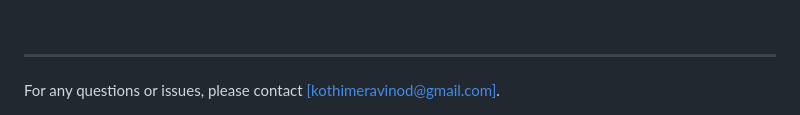
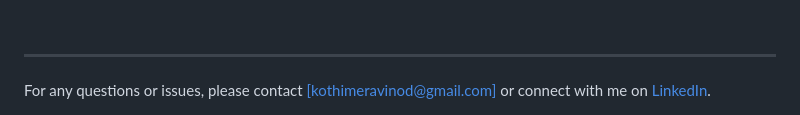
Before and after one commit to Vinod794/data_analysis_with_django, a Markdown page: README.md, the part around the change. GitHub-like rendering.

Commit message:
Update README.md
Added LinkedIn profile in readme file.

```diff
--- a/README.md
+++ b/README.md
@@ -92,4 +92,4 @@
 <h2>Contributing</h2>
 <p>Contributions are welcome! Please fork the repository and create a pull request with your changes.</p>
 <br><hr>
-<span>For any questions or issues, please contact <a href="https://mail.google.com/mail/u/0/#starred?compose=new">[kothimeravinod@gmail.com]</a>.</span>
+<span>For any questions or issues, please contact <a href="https://mail.google.com/mail/u/0/#starred?compose=new">[kothimeravinod@gmail.com]</a> or connect with me on <a href="www.linkedin.com/in/vinodkothimera">LinkedIn</a>.</span>
```
